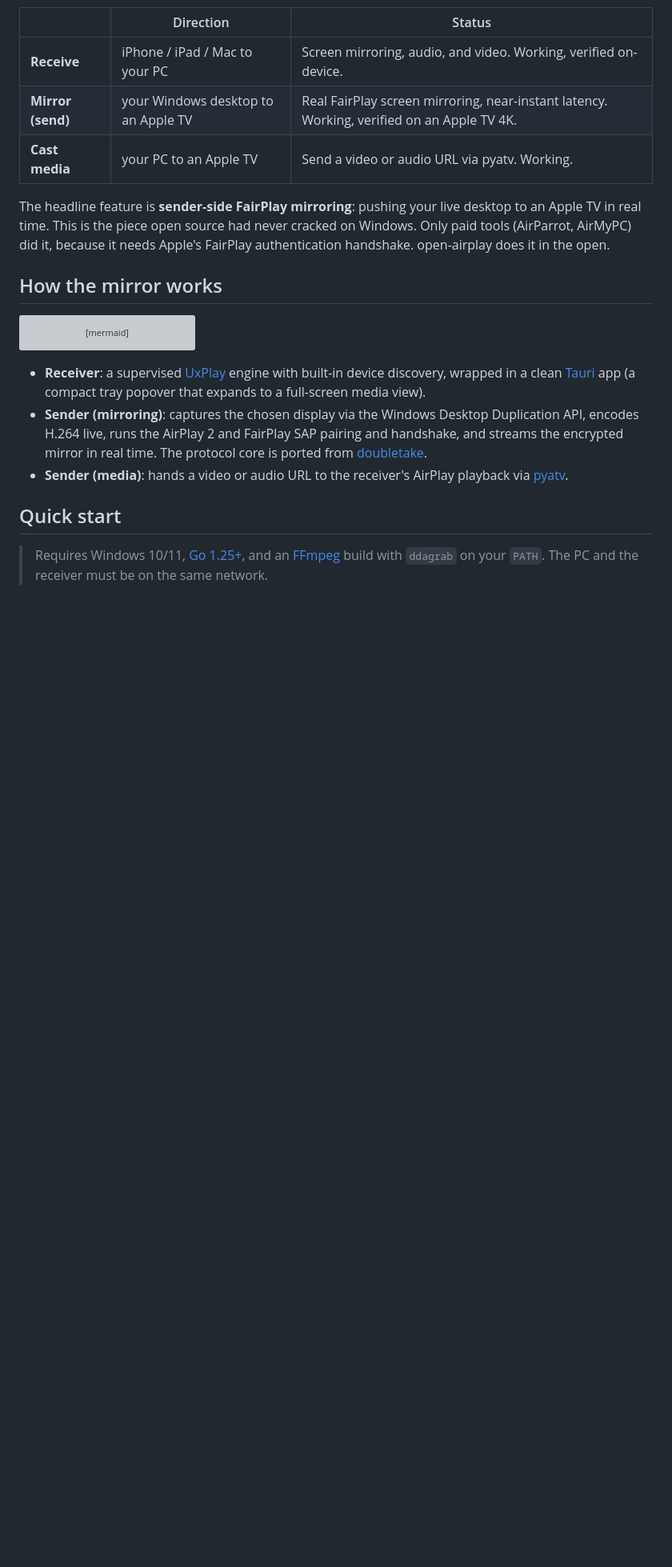
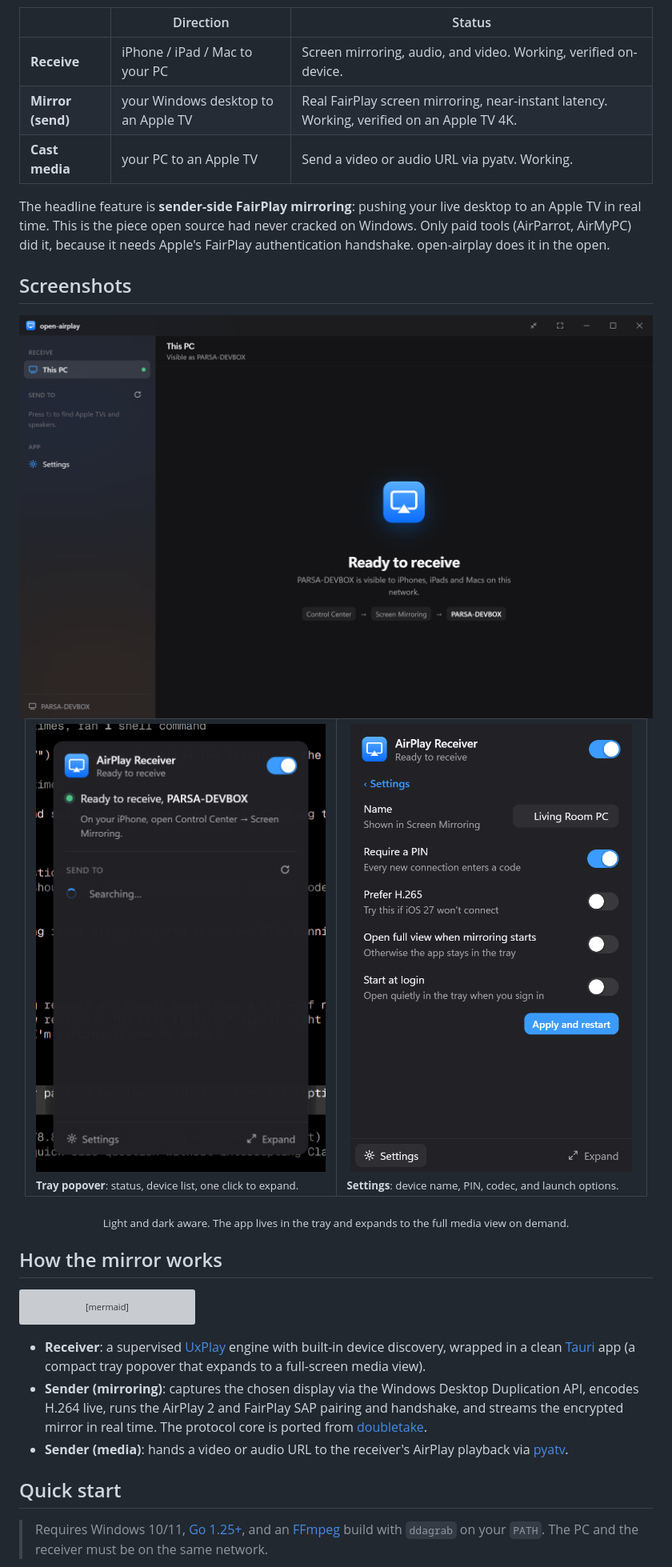
Before and after one commit to parsakhaz/open-airplay, a Markdown page: README.md, the part around the change. Shown at 80% size. Drawn GitHub-style; pictures changed too: docs/screenshots/full-view.png (added), docs/screenshots/popover.png (added), docs/screenshots/settings.png (added); blank space fills up the shorter version; grey boxes are pictures that could not be loaded.

Commit message:
docs: add UI screenshots (full view, tray popover, settings) to README
Co-Authored-By: Claude Opus 4.8 <noreply@anthropic.com>

```diff
--- a/README.md
+++ b/README.md
@@ -43,6 +43,23 @@ flowchart LR
 | **Cast media** | your PC to an Apple TV | Send a video or audio URL via pyatv. Working. |
 
 The headline feature is **sender-side FairPlay mirroring**: pushing your live desktop to an Apple TV in real time. This is the piece open source had never cracked on Windows. Only paid tools (AirParrot, AirMyPC) did it, because it needs Apple's FairPlay authentication handshake. open-airplay does it in the open.
+
+## Screenshots
+
+<div align="center">
+
+<img src="docs/screenshots/full-view.png" alt="open-airplay full view: Ready to receive" width="100%">
+
+<table>
+<tr>
+<td width="50%"><img src="docs/screenshots/popover.png" alt="Tray popover: Ready to receive and Send to" width="100%"><br><sub><b>Tray popover</b>: status, device list, one click to expand.</sub></td>
+<td width="50%"><img src="docs/screenshots/settings.png" alt="Settings: name, PIN, codec, autostart" width="100%"><br><sub><b>Settings</b>: device name, PIN, codec, and launch options.</sub></td>
+</tr>
+</table>
+
+<sub>Light and dark aware. The app lives in the tray and expands to the full media view on demand.</sub>
+
+</div>
 
 ## How the mirror works
 
```
